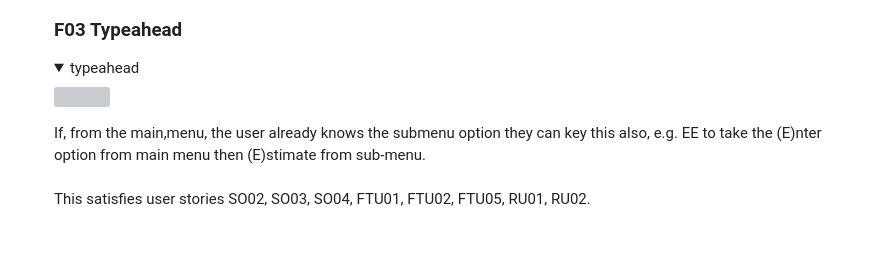
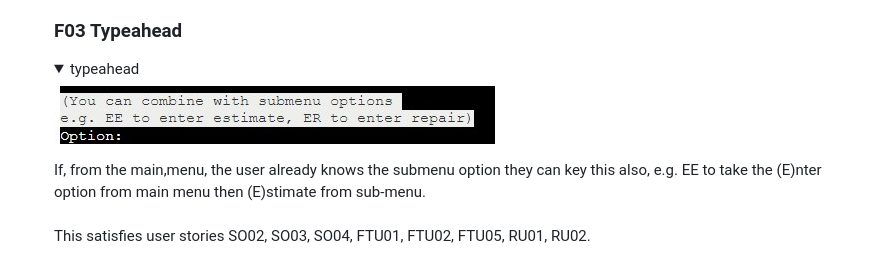
Before and after one commit to DeeMcCart/CI_PP3_RepairsTracker, a Markdown page: README.md, the part around the change printed below. Rendered like a GitHub page; folded sections open; grey boxes are pictures that could not be loaded.

Commit message:
Docs: update soremaining mage paths as not picked up within readme

```diff
--- a/README.md
+++ b/README.md
@@ -230,7 +230,7 @@ This meets user requirements SO01, SO03, FTU01, FTU02, FTU05, RU01.
 
 ### F03 Typeahead
 <details><summary>typeahead</summary>
-<img src="./docs/readme_images/f03 typeahead.jpg"></details>
+<img src="./docs/readme_images/f03_typeahead.jpg"></details>
 If, from the main,menu, the user already knows the submenu option they can key this also, e.g. EE to take the (E)nter option from main menu then (E)stimate from sub-menu.<br>
 <br>
 This satisfies user stories SO02, SO03, SO04, FTU01, FTU02, FTU05, RU01, RU02.
```
Also changed, not shown: other parts of README.md (+17 -17 lines), docs/readme_images/f05_dynamic_prompts.jpg (renamed from docs/readme_images/f05_dynamic prompts.jpg).
